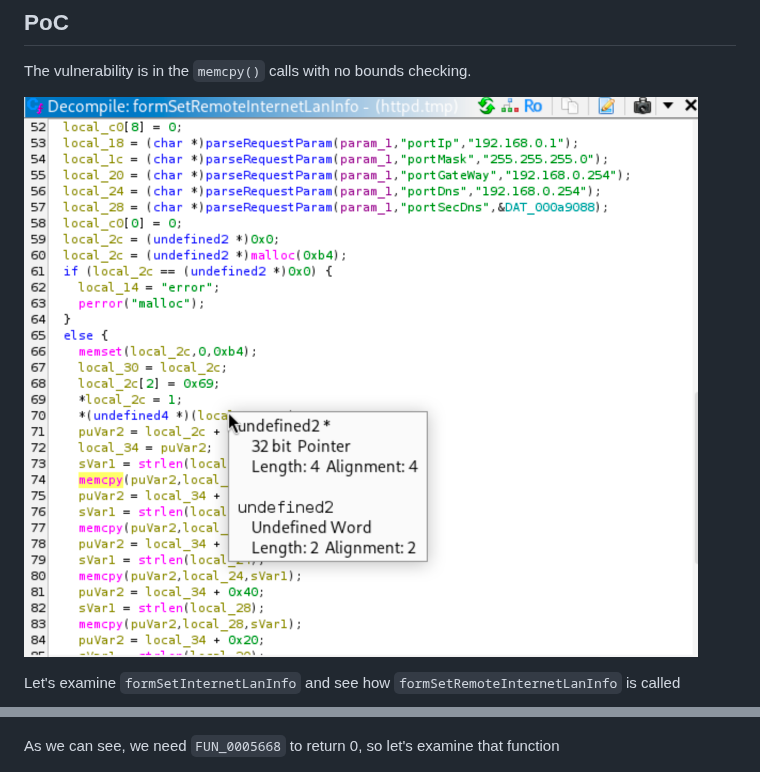
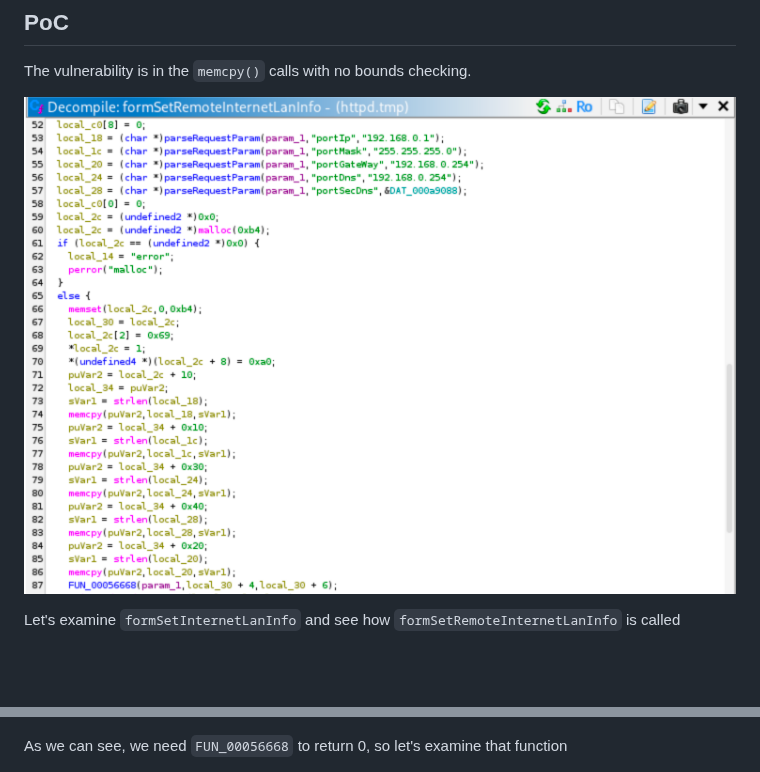
Before and after one commit to dwBruijn/CVEs, a Markdown page: Tenda/setRemoteInternetLanInfo.md, 2 parts joined by grey strips. Rendered like a GitHub page; pictures changed too: resources/imgs/Tenda/formSetRemoteInternetLanInfo.png; blank space fills up the shorter version.

```diff
--- a/Tenda/setRemoteInternetLanInfo.md
+++ b/Tenda/setRemoteInternetLanInfo.md
@@ -33,7 +33,7 @@ Let's examine `formSetInternetLanInfo` and see how `formSetRemoteInternetLanInfo
 
 ![Parent Funciton](../resources/imgs/Tenda/formSetInternetLanInfo.png)
 
-As we can see, we need `FUN_0005668` to return 0, so let's examine that function
+As we can see, we need `FUN_00056668` to return 0, so let's examine that function
 
 ![Remote Detection Funciton](../resources/imgs/Tenda/setRemoteVlanInfoDetectRemoteFn.png)
 
```
Also changed, not shown: Tenda/setRemoteVlanInfo.md (+2 -2 lines).
